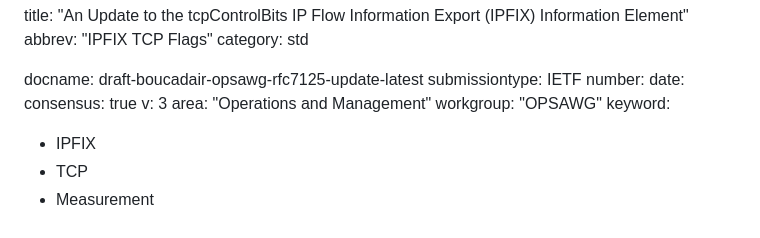
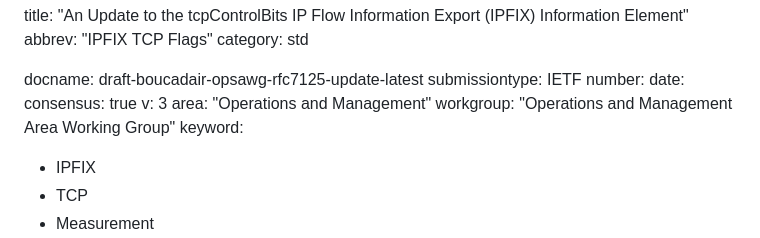
Before and after one commit to boucadair/-ipfix-rfc7125-update, a Markdown page: draft-boucadair-opsawg-rfc7125-update.md, the part around the change. Rendered like a GitHub page.

Commit message:
Automatic update of venue information

```diff
--- a/draft-boucadair-opsawg-rfc7125-update.md
+++ b/draft-boucadair-opsawg-rfc7125-update.md
@@ -10,7 +10,7 @@ date:
 consensus: true
 v: 3
 area: "Operations and Management"
-workgroup: "OPSAWG"
+workgroup: "Operations and Management Area Working Group"
 keyword:
  - IPFIX
  - TCP
```
